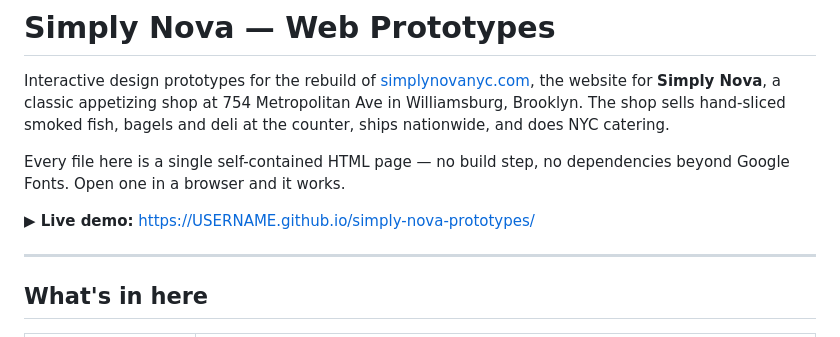
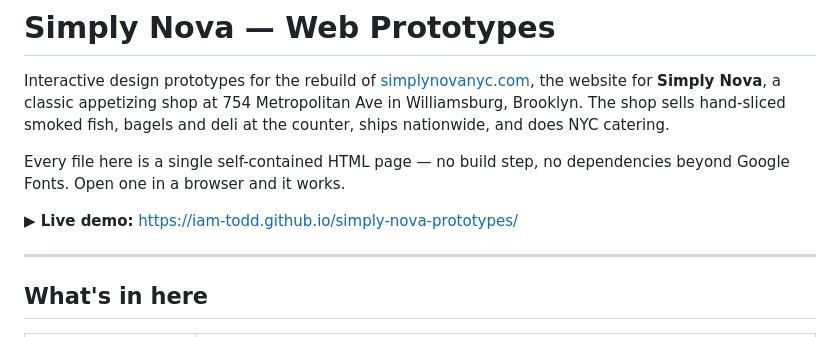
Before and after one commit to iam-todd/simply-nova-prototypes, a Markdown page: README.md, the part around the change. Drawn GitHub-style.

Commit message:
Point live demo link at iam-todd GitHub Pages
Co-Authored-By: Claude Opus 5.5 <noreply@anthropic.com>
Claude-Session: https://claude.ai/code/session_01FvvftCijz7FWmxuCBC5QiJ

```diff
--- a/README.md
+++ b/README.md
@@ -4,7 +4,7 @@ Interactive design prototypes for the rebuild of [simplynovanyc.com](https://sim
 
 Every file here is a single self-contained HTML page — no build step, no dependencies beyond Google Fonts. Open one in a browser and it works.
 
-**▶ Live demo:** https://USERNAME.github.io/simply-nova-prototypes/
+**▶ Live demo:** https://iam-todd.github.io/simply-nova-prototypes/
 
 ---
 
```
